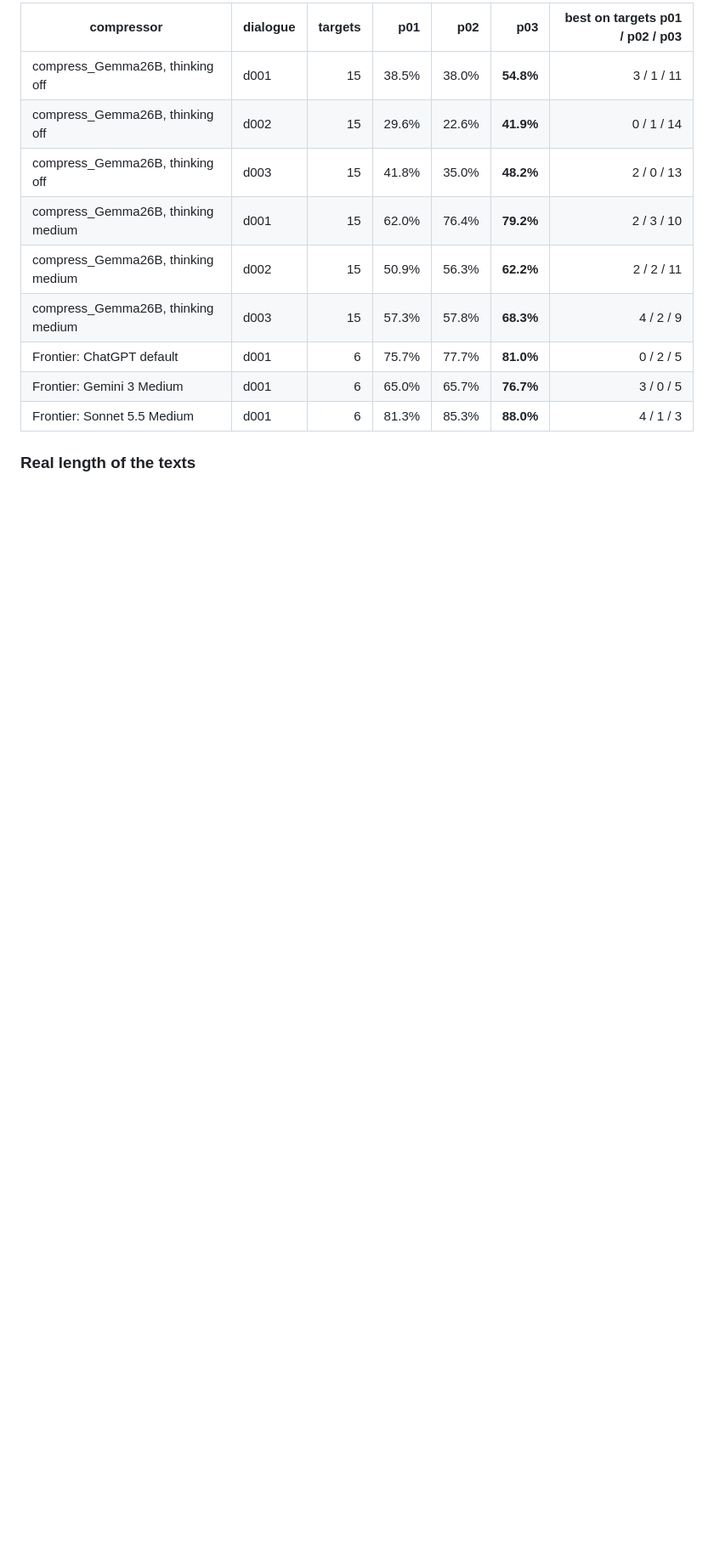
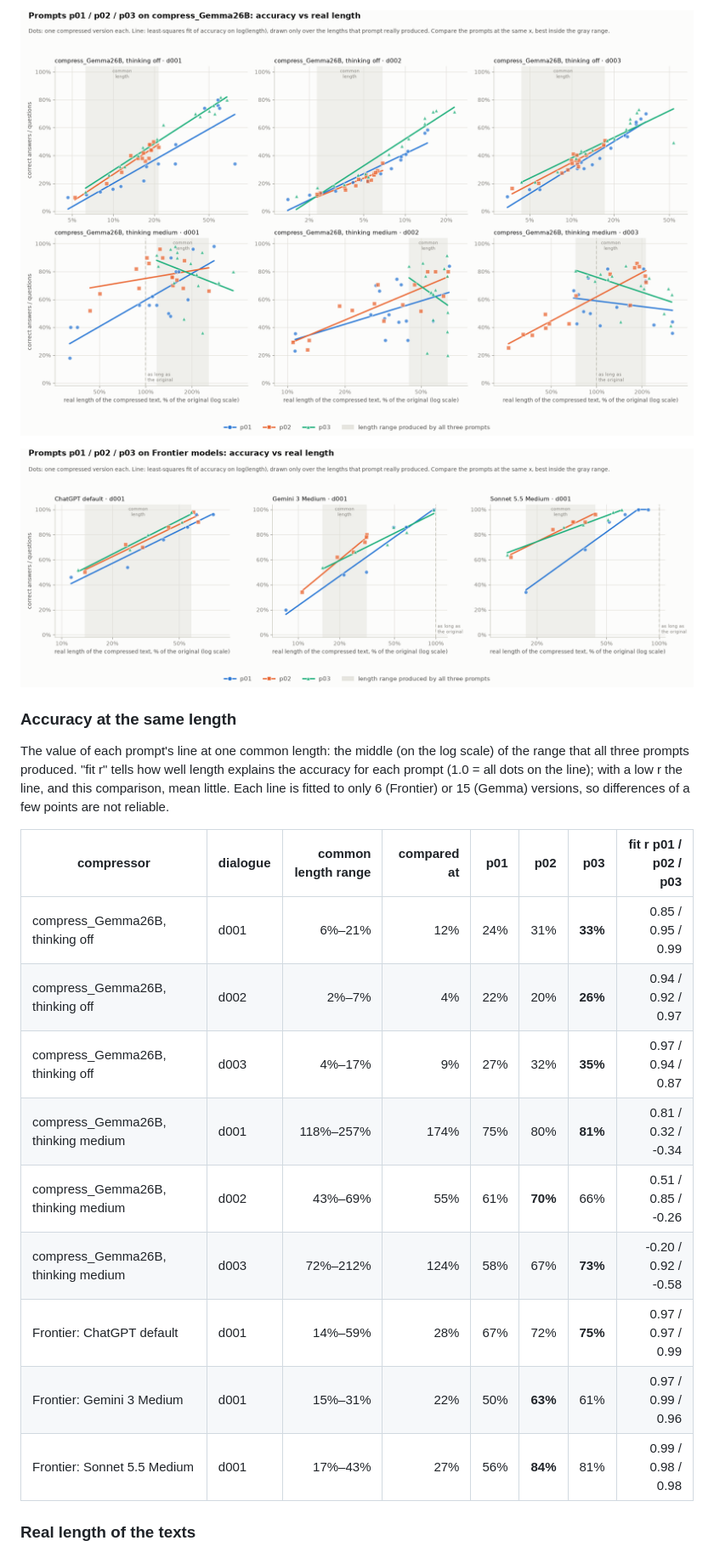
Before and after one commit to pcbua/DialogKit, a Markdown page: docs/benchmark.md, the part around one of its changes. Shown at 85% size. Rendered like a GitHub page; pictures changed too: docs/img/benchmark_prompts_frontier.png (added), docs/img/benchmark_prompts_gemma.png (added); blank space fills up the shorter version.

```diff
--- a/docs/benchmark.md
+++ b/docs/benchmark.md
@@ -657,15 +657,23 @@ Mean accuracy over the same targets; **bold** = the best prompt in the row. "Bes
 
-| compressor | dialogue | targets | p01 | p02 | p03 | best on targets p01 / p02 / p03 |
-|---|---|---:|---:|---:|---:|---:|
-| compress_Gemma26B, thinking off | d001 | 15 | 38.5% | 38.0% | **54.8%** | 3 / 1 / 11 |
-| compress_Gemma26B, thinking off | d002 | 15 | 29.6% | 22.6% | **41.9%** | 0 / 1 / 14 |
-| compress_Gemma26B, thinking off | d003 | 15 | 41.8% | 35.0% | **48.2%** | 2 / 0 / 13 |
-| compress_Gemma26B, thinking medium | d001 | 15 | 62.0% | 76.4% | **79.2%** | 2 / 3 / 10 |
-| compress_Gemma26B, thinking medium | d002 | 15 | 50.9% | 56.3% | **62.2%** | 2 / 2 / 11 |
-| compress_Gemma26B, thinking medium | d003 | 15 | 57.3% | 57.8% | **68.3%** | 4 / 2 / 9 |
-| Frontier: ChatGPT default | d001 | 6 | 75.7% | 77.7% | **81.0%** | 0 / 2 / 5 |
-| Frontier: Gemini 3 Medium | d001 | 6 | 65.0% | 65.7% | **76.7%** | 3 / 0 / 5 |
-| Frontier: Sonnet 5.5 Medium | d001 | 6 | 81.3% | 85.3% | **88.0%** | 4 / 1 / 3 |
+![Accuracy against real length for prompts p01, p02, p03 on compress_Gemma26B, thinking off and thinking medium, d001 to d003](img/benchmark_prompts_gemma.png)
+
+![Accuracy against real length for prompts p01, p02, p03 on ChatGPT, Gemini 3 and Sonnet 5.5, d001](img/benchmark_prompts_frontier.png)
+
+### Accuracy at the same length
+
+The value of each prompt's line at one common length: the middle (on the log scale) of the range that all three prompts produced. "fit r" tells how well length explains the accuracy for each prompt (1.0 = all dots on the line); with a low r the line, and this comparison, mean little. Each line is fitted to only 6 (Frontier) or 15 (Gemma) versions, so differences of a few points are not reliable.
+
+| compressor | dialogue | common length range | compared at | p01 | p02 | p03 | fit r p01 / p02 / p03 |
+|---|---|---:|---:|---:|---:|---:|---:|
+| compress_Gemma26B, thinking off | d001 | 6%–21% | 12% | 24% | 31% | **33%** | 0.85 / 0.95 / 0.99 |
+| compress_Gemma26B, thinking off | d002 | 2%–7% | 4% | 22% | 20% | **26%** | 0.94 / 0.92 / 0.97 |
+| compress_Gemma26B, thinking off | d003 | 4%–17% | 9% | 27% | 32% | **35%** | 0.97 / 0.94 / 0.87 |
+| compress_Gemma26B, thinking medium | d001 | 118%–257% | 174% | 75% | 80% | **81%** | 0.81 / 0.32 / -0.34 |
+| compress_Gemma26B, thinking medium | d002 | 43%–69% | 55% | 61% | **70%** | 66% | 0.51 / 0.85 / -0.26 |
+| compress_Gemma26B, thinking medium | d003 | 72%–212% | 124% | 58% | 67% | **73%** | -0.20 / 0.92 / -0.58 |
+| Frontier: ChatGPT default | d001 | 14%–59% | 28% | 67% | 72% | **75%** | 0.97 / 0.97 / 0.99 |
+| Frontier: Gemini 3 Medium | d001 | 15%–31% | 22% | 50% | **63%** | 61% | 0.97 / 0.99 / 0.96 |
+| Frontier: Sonnet 5.5 Medium | d001 | 17%–43% | 27% | 56% | **84%** | 81% | 0.99 / 0.98 / 0.98 |
 
 ### Real length of the texts
 
```
Also changed, not shown: other parts of docs/benchmark.md (+27 -9 lines).
